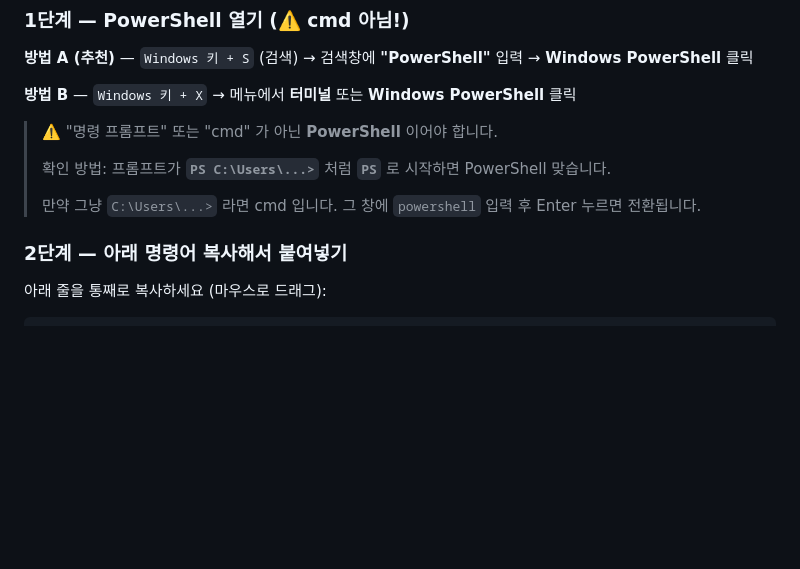
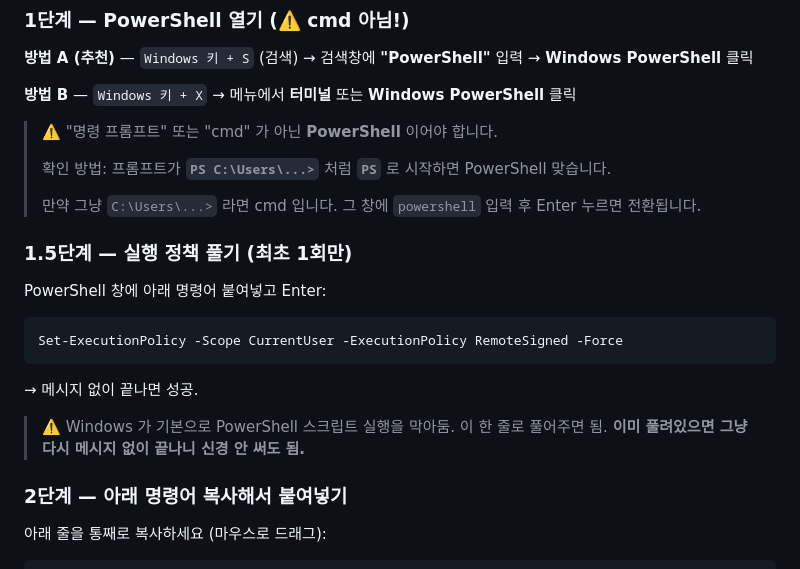
Before and after one commit to kendrick1028/logic-flow-mapper, a Markdown page: 설치하기.md, the part around the change. Rendered like a GitHub page; blank space fills up the shorter version.

Commit message:
설치 가이드: Set-ExecutionPolicy 단계 추가 (PowerShell 스크립트 차단 해제)

````diff
--- a/설치하기.md
+++ b/설치하기.md
@@ -17,6 +17,18 @@
 > 확인 방법: 프롬프트가 **`PS C:\Users\...>`** 처럼 **`PS`** 로 시작하면 PowerShell 맞습니다.
 >
 > 만약 그냥 `C:\Users\...>` 라면 cmd 입니다. 그 창에 `powershell` 입력 후 Enter 누르면 전환됩니다.
+
+### 1.5단계 — 실행 정책 풀기 (최초 1회만)
+
+PowerShell 창에 아래 명령어 붙여넣고 Enter:
+
+```powershell
+Set-ExecutionPolicy -Scope CurrentUser -ExecutionPolicy RemoteSigned -Force
+```
+
+→ 메시지 없이 끝나면 성공.
+
+> ⚠️ Windows 가 기본으로 PowerShell 스크립트 실행을 막아둠. 이 한 줄로 풀어주면 됨. **이미 풀려있으면 그냥 다시 메시지 없이 끝나니 신경 안 써도 됨.**
 
 ### 2단계 — 아래 명령어 복사해서 붙여넣기
 
````
